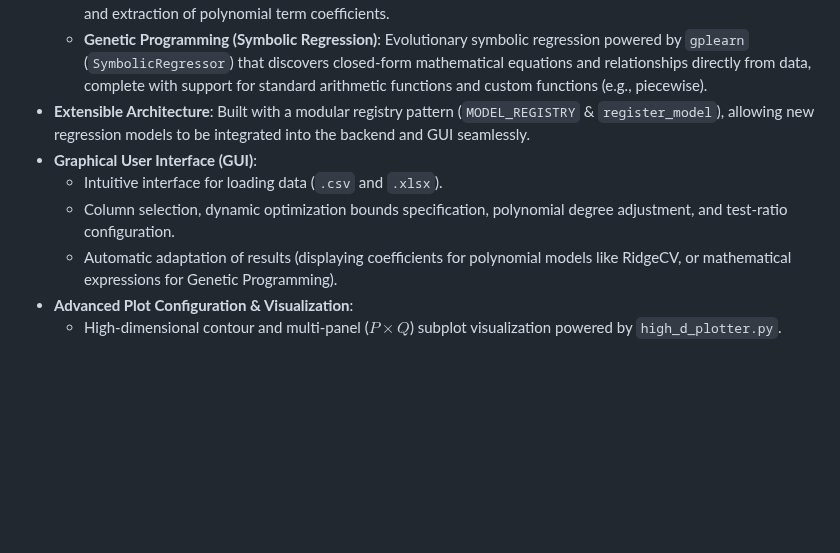
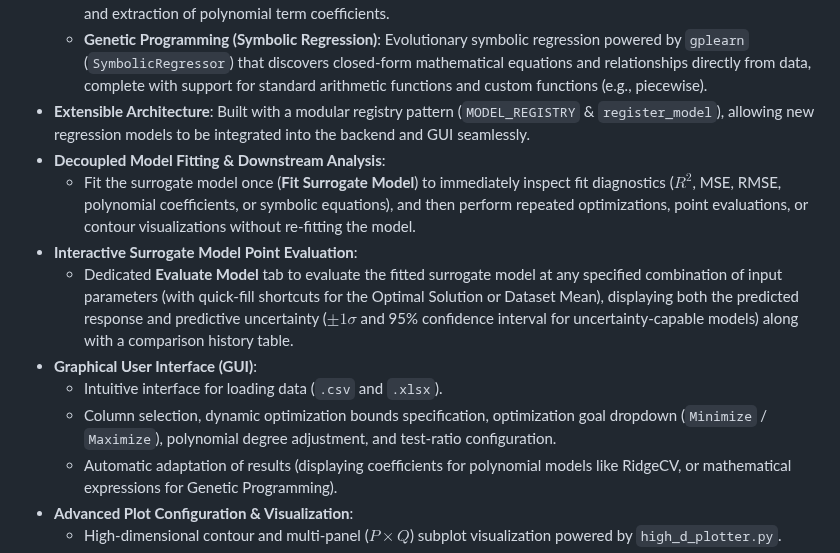
Before and after one commit to mitsushimo/SuperRSM, a Markdown page: README.md, the part around one of its changes. Rendered like a GitHub page; blank space fills up the shorter version.

```diff
--- a/README.md
+++ b/README.md
@@ -14,9 +14,13 @@ Unlike single-method tools, **Super RSM** supports multiple regression methods
   - **Ridge Regression (RidgeCV)**: Fast cross-validated L2-regularized polynomial fitting with automatic unscaling and extraction of polynomial term coefficients.
   - **Genetic Programming (Symbolic Regression)**: Evolutionary symbolic regression powered by `gplearn` (`SymbolicRegressor`) that discovers closed-form mathematical equations and relationships directly from data, complete with support for standard arithmetic functions and custom functions (e.g., piecewise).
 - **Extensible Architecture**: Built with a modular registry pattern (`MODEL_REGISTRY` & `register_model`), allowing new regression models to be integrated into the backend and GUI seamlessly.
+- **Decoupled Model Fitting & Downstream Analysis**:
+  - Fit the surrogate model once (**Fit Surrogate Model**) to immediately inspect fit diagnostics ($R^2$, MSE, RMSE, polynomial coefficients, or symbolic equations), and then perform repeated optimizations, point evaluations, or contour visualizations without re-fitting the model.
+- **Interactive Surrogate Model Point Evaluation**:
+  - Dedicated **Evaluate Model** tab to evaluate the fitted surrogate model at any specified combination of input parameters (with quick-fill shortcuts for the Optimal Solution or Dataset Mean), displaying both the predicted response and predictive uncertainty ($\pm 1\sigma$ and 95% confidence interval for uncertainty-capable models) along with a comparison history table.
 - **Graphical User Interface (GUI)**:
   - Intuitive interface for loading data (`.csv` and `.xlsx`).
-  - Column selection, dynamic optimization bounds specification, polynomial degree adjustment, and test-ratio configuration.
+  - Column selection, dynamic optimization bounds specification, optimization goal dropdown (`Minimize` / `Maximize`), polynomial degree adjustment, and test-ratio configuration.
   - Automatic adaptation of results (displaying coefficients for polynomial models like RidgeCV, or mathematical expressions for Genetic Programming).
 - **Advanced Plot Configuration & Visualization**:
   - High-dimensional contour and multi-panel ($P \times Q$) subplot visualization powered by `high_d_plotter.py`.
```
Also changed, not shown: other parts of README.md (+10 -8 lines), readme_images/image.png, 2 other files.
